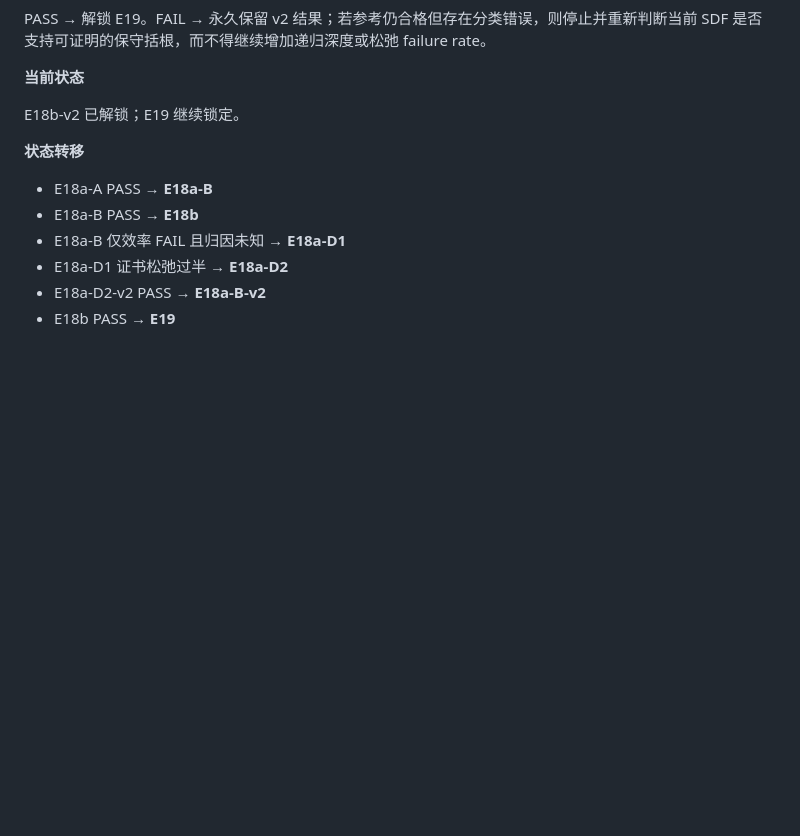
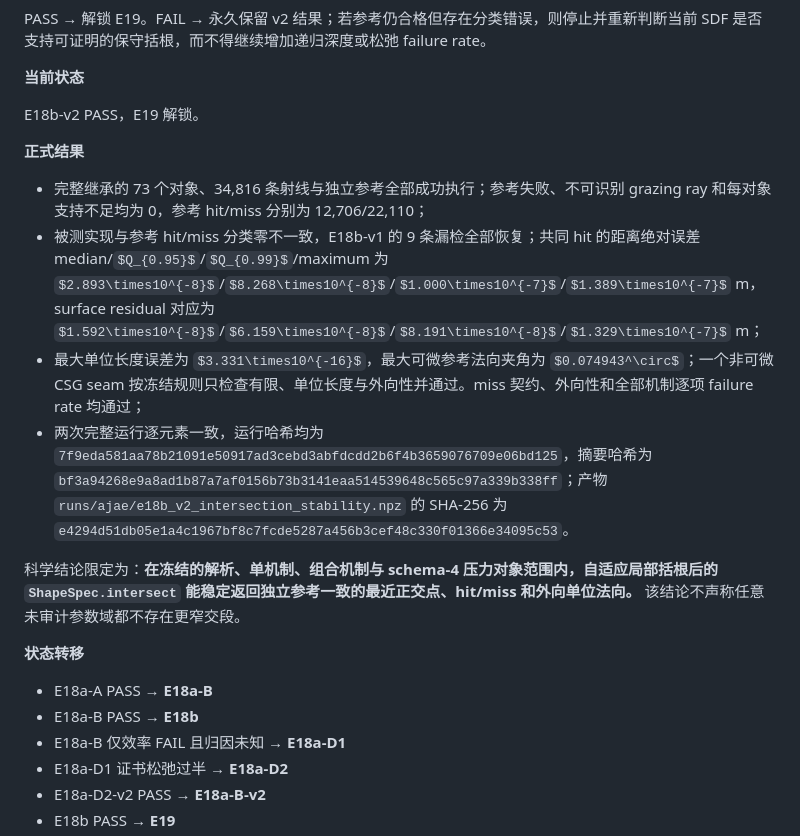
Before and after one commit to JasonGao1010/Anomaly, a Markdown page: AJAE实验执行状态机.md, the part around the change. Rendered like a GitHub page; some formulas as TeX source; blank space fills up the shorter version.

Commit message:
Record E18b-v2 intersection pass

```diff
--- a/AJAE实验执行状态机.md
+++ b/AJAE实验执行状态机.md
@@ -1830,7 +1830,16 @@ PASS → 解锁 E19。FAIL → 永久保留 v2 结果；若参考仍合格但存
 
 **当前状态**
 
-E18b-v2 已解锁；E19 继续锁定。
+E18b-v2 PASS，E19 解锁。
+
+**正式结果**
+
+- 完整继承的 73 个对象、34,816 条射线与独立参考全部成功执行；参考失败、不可识别 grazing ray 和每对象支持不足均为 0，参考 hit/miss 分别为 12,706/22,110；
+- 被测实现与参考 hit/miss 分类零不一致，E18b-v1 的 9 条漏检全部恢复；共同 hit 的距离绝对误差 median/$Q_{0.95}$/$Q_{0.99}$/maximum 为 $2.893\times10^{-8}$/$8.268\times10^{-8}$/$1.000\times10^{-7}$/$1.389\times10^{-7}$ m，surface residual 对应为 $1.592\times10^{-8}$/$6.159\times10^{-8}$/$8.191\times10^{-8}$/$1.329\times10^{-7}$ m；
+- 最大单位长度误差为 $3.331\times10^{-16}$，最大可微参考法向夹角为 $0.074943^\circ$；一个非可微 CSG seam 按冻结规则只检查有限、单位长度与外向性并通过。miss 契约、外向性和全部机制逐项 failure rate 均通过；
+- 两次完整运行逐元素一致，运行哈希均为 `7f9eda581aa78b21091e50917ad3cebd3abfdcdd2b6f4b3659076709e06bd125`，摘要哈希为 `bf3a94268e9a8ad1b87a7af0156b73b3141eaa514539648c565c97a339b338ff`；产物 `runs/ajae/e18b_v2_intersection_stability.npz` 的 SHA-256 为 `e4294d51db05e1a4c1967bf8c7fcde5287a456b3cef48c330f01366e34095c53`。
+
+科学结论限定为：**在冻结的解析、单机制、组合机制与 schema-4 压力对象范围内，自适应局部括根后的 `ShapeSpec.intersect` 能稳定返回独立参考一致的最近正交点、hit/miss 和外向单位法向。** 该结论不声称任意未审计参数域都不存在更窄交段。
 
 **状态转移**
 
```
